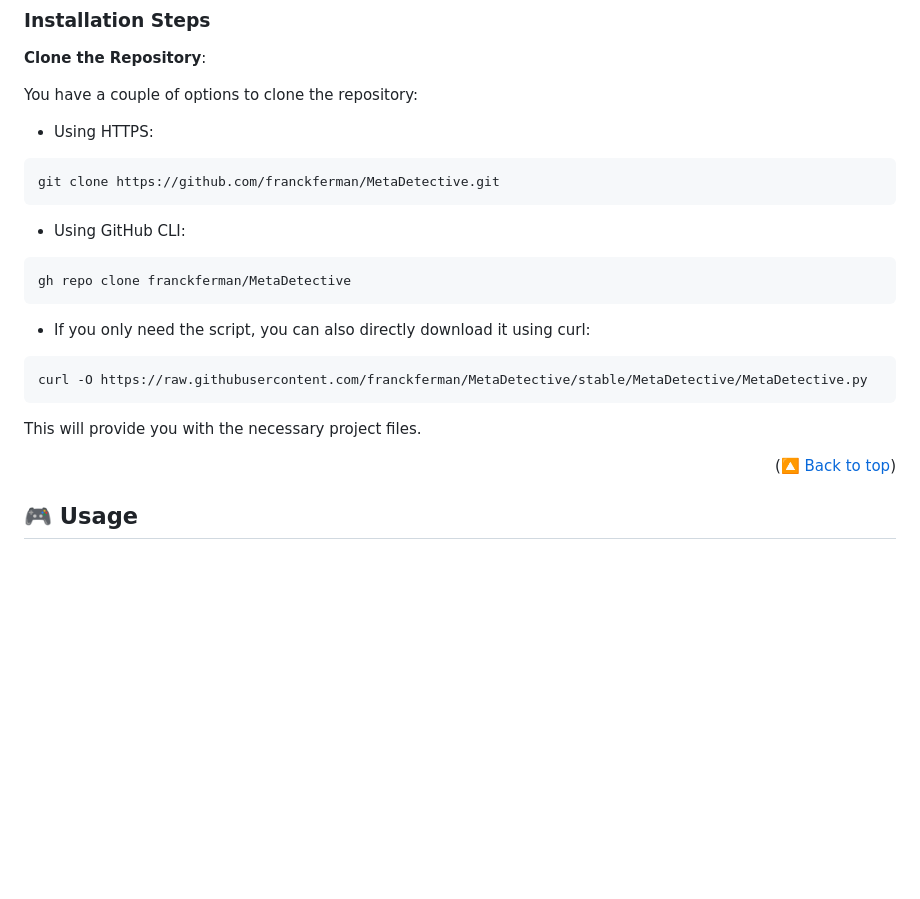
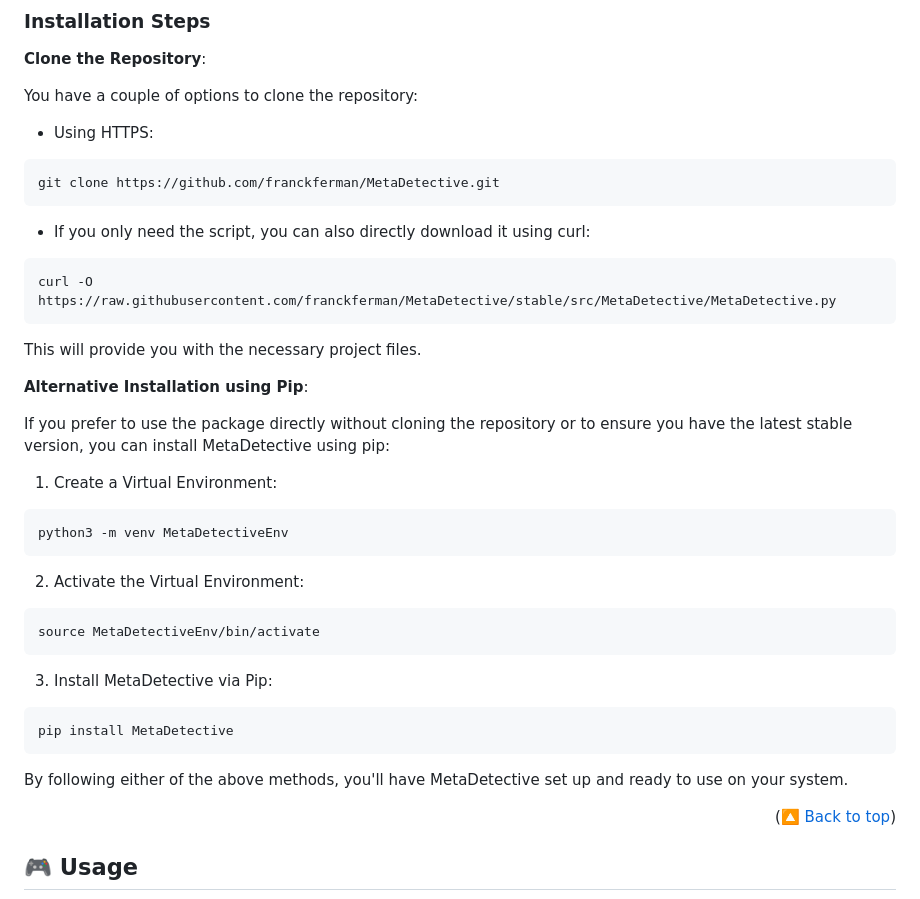
Before and after one commit to franckferman/MetaDetective, a Markdown page: README.md, the part around the change printed below. Rendered like a GitHub page; blank space fills up the shorter version.

Commit message:
Enhanced README file.

````diff
--- a/README.md
+++ b/README.md
@@ -73,17 +73,33 @@ You have a couple of options to clone the repository:
 git clone https://github.com/franckferman/MetaDetective.git
 ```
 
-- Using GitHub CLI:
-```bash
-gh repo clone franckferman/MetaDetective
-```
-
 - If you only need the script, you can also directly download it using curl:
 ```bash
-curl -O https://raw.githubusercontent.com/franckferman/MetaDetective/stable/MetaDetective/MetaDetective.py
+curl -O https://raw.githubusercontent.com/franckferman/MetaDetective/stable/src/MetaDetective/MetaDetective.py
 ```
 
 This will provide you with the necessary project files.
+
+**Alternative Installation using Pip**:
+
+If you prefer to use the package directly without cloning the repository or to ensure you have the latest stable version, you can install MetaDetective using pip:
+
+1. Create a Virtual Environment:
+```bash
+python3 -m venv MetaDetectiveEnv
+```
+
+2. Activate the Virtual Environment:
+```bash
+source MetaDetectiveEnv/bin/activate
+```
+
+3. Install MetaDetective via Pip:
+```bash
+pip install MetaDetective
+```
+
+By following either of the above methods, you'll have MetaDetective set up and ready to use on your system.
 
 <p align="right">(<a href="#top">🔼 Back to top</a>)</p>
 
````
Also changed, not shown: other parts of README.md (+1 -1 lines).
